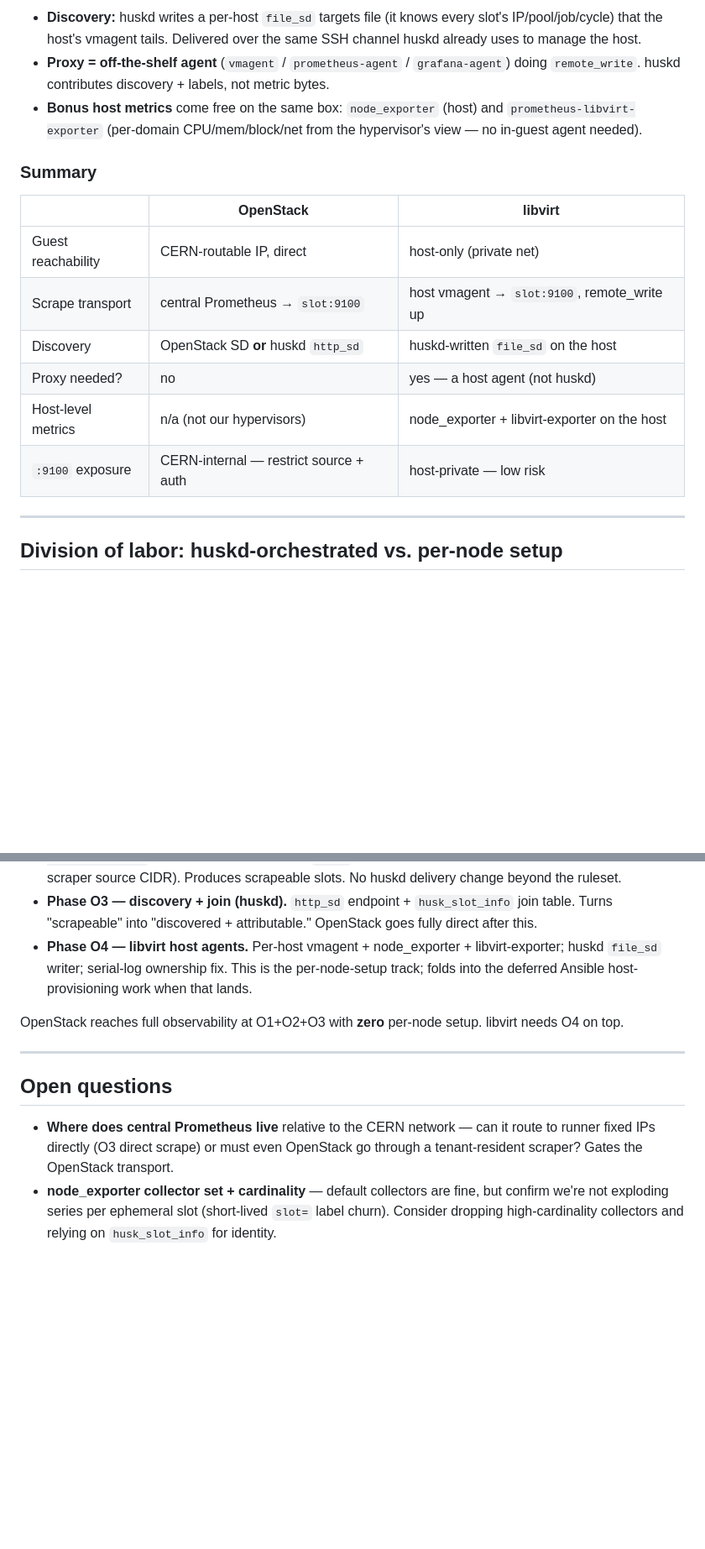
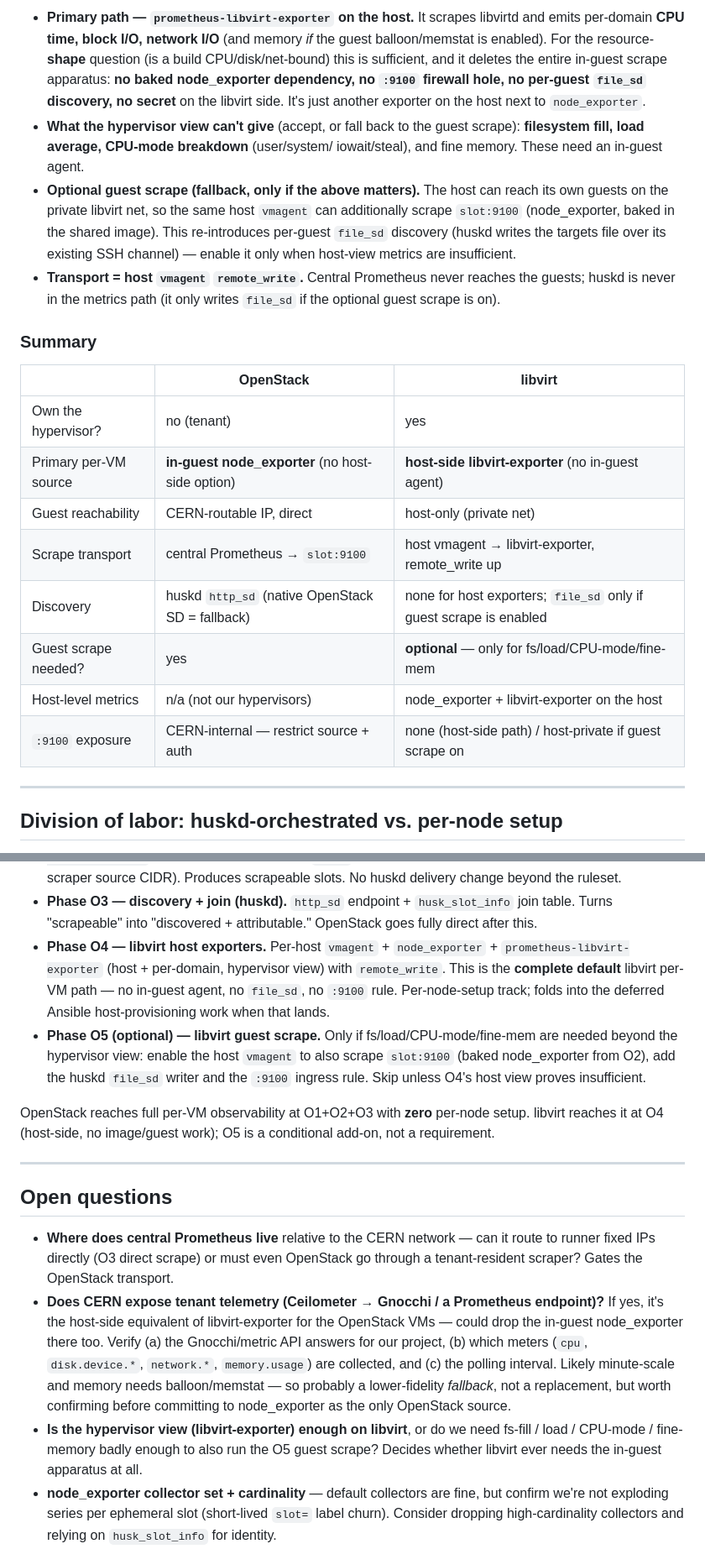
Before and after one commit to acts-project/husk, a Markdown page: observability.md, 2 parts joined by grey strips. Shown at 84% size. GitHub-like rendering; blank space fills up the shorter version.

````diff
--- a/observability.md
+++ b/observability.md
@@ -110,25 +140,37 @@ So proxy **at the host** with a standard agent — never through huskd:
 ```
 
-- **Discovery:** huskd writes a per-host `file_sd` targets file (it knows every
-  slot's IP/pool/job/cycle) that the host's vmagent tails. Delivered over the same
-  SSH channel huskd already uses to manage the host.
-- **Proxy = off-the-shelf agent** (`vmagent` / `prometheus-agent` /
-  `grafana-agent`) doing `remote_write`. huskd contributes discovery + labels, not
-  metric bytes.
-- **Bonus host metrics** come free on the same box: `node_exporter` (host) and
-  `prometheus-libvirt-exporter` (per-domain CPU/mem/block/net from the hypervisor's
-  view — no in-guest agent needed).
+- **Primary path — `prometheus-libvirt-exporter` on the host.** It scrapes libvirtd
+  and emits per-domain **CPU time, block I/O, network I/O** (and memory *if* the
+  guest balloon/memstat is enabled). For the resource-**shape** question (is a build
+  CPU/disk/net-bound) this is sufficient, and it deletes the entire in-guest scrape
+  apparatus: **no baked node_exporter dependency, no `:9100` firewall hole, no
+  per-guest `file_sd` discovery, no secret** on the libvirt side. It's just another
+  exporter on the host next to `node_exporter`.
+- **What the hypervisor view can't give** (accept, or fall back to the guest
+  scrape): **filesystem fill, load average, CPU-mode breakdown** (user/system/
+  iowait/steal), and fine memory. These need an in-guest agent.
+- **Optional guest scrape (fallback, only if the above matters).** The host can
+  reach its own guests on the private libvirt net, so the same host `vmagent` can
+  additionally scrape `slot:9100` (node_exporter, baked in the shared image). This
+  re-introduces per-guest `file_sd` discovery (huskd writes the targets file over
+  its existing SSH channel) — enable it only when host-view metrics are
+  insufficient.
+- **Transport = host `vmagent` `remote_write`.** Central Prometheus never reaches
+  the guests; huskd is never in the metrics path (it only writes `file_sd` if the
+  optional guest scrape is on).
 
 ### Summary
 
 | | OpenStack | libvirt |
 |---|---|---|
+| Own the hypervisor? | no (tenant) | yes |
+| Primary per-VM source | **in-guest node_exporter** (no host-side option) | **host-side libvirt-exporter** (no in-guest agent) |
 | Guest reachability | CERN-routable IP, direct | host-only (private net) |
-| Scrape transport | central Prometheus → `slot:9100` | host vmagent → `slot:9100`, remote_write up |
-| Discovery | OpenStack SD **or** huskd `http_sd` | huskd-written `file_sd` on the host |
-| Proxy needed? | no | yes — a host agent (not huskd) |
+| Scrape transport | central Prometheus → `slot:9100` | host vmagent → libvirt-exporter, remote_write up |
+| Discovery | huskd `http_sd` (native OpenStack SD = fallback) | none for host exporters; `file_sd` only if guest scrape is enabled |
+| Guest scrape needed? | yes | **optional** — only for fs/load/CPU-mode/fine-mem |
 | Host-level metrics | n/a (not our hypervisors) | node_exporter + libvirt-exporter on the host |
-| `:9100` exposure | CERN-internal — restrict source + auth | host-private — low risk |
+| `:9100` exposure | CERN-internal — restrict source + auth | none (host-side path) / host-private if guest scrape on |
 
 -----
 
@@ -288,13 +343,19 @@ Independent tracks; ship in any order.
 - **Phase O3 — discovery + join (huskd).** `http_sd` endpoint + `husk_slot_info`
   join table. Turns "scrapeable" into "discovered + attributable." OpenStack goes
   fully direct after this.
-- **Phase O4 — libvirt host agents.** Per-host vmagent + node_exporter +
-  libvirt-exporter; huskd `file_sd` writer; serial-log ownership fix. This is the
-  per-node-setup track; folds into the deferred Ansible host-provisioning work when
-  that lands.
+- **Phase O4 — libvirt host exporters.** Per-host `vmagent` + `node_exporter` +
+  `prometheus-libvirt-exporter` (host + per-domain, hypervisor view) with
+  `remote_write`. This is the **complete default** libvirt per-VM path — no in-guest
+  agent, no `file_sd`, no `:9100` rule. Per-node-setup track; folds into the
+  deferred Ansible host-provisioning work when that lands.
+- **Phase O5 (optional) — libvirt guest scrape.** Only if fs/load/CPU-mode/fine-mem
+  are needed beyond the hypervisor view: enable the host `vmagent` to also scrape
+  `slot:9100` (baked node_exporter from O2), add the huskd `file_sd` writer and the
+  `:9100` ingress rule. Skip unless O4's host view proves insufficient.
 
-OpenStack reaches full observability at O1+O2+O3 with **zero** per-node setup.
-libvirt needs O4 on top.
+OpenStack reaches full per-VM observability at O1+O2+O3 with **zero** per-node
+setup. libvirt reaches it at O4 (host-side, no image/guest work); O5 is a
+conditional add-on, not a requirement.
 
 -----
 
@@ -303,6 +364,17 @@ libvirt needs O4 on top.
 - **Where does central Prometheus live** relative to the CERN network — can it
   route to runner fixed IPs directly (O3 direct scrape) or must even OpenStack go
   through a tenant-resident scraper? Gates the OpenStack transport.
+- **Does CERN expose tenant telemetry (Ceilometer → Gnocchi / a Prometheus
+  endpoint)?** If yes, it's the host-side equivalent of libvirt-exporter for the
+  OpenStack VMs — could drop the in-guest node_exporter there too. Verify (a) the
+  Gnocchi/metric API answers for our project, (b) which meters (`cpu`,
+  `disk.device.*`, `network.*`, `memory.usage`) are collected, and (c) the polling
+  interval. Likely minute-scale and memory needs balloon/memstat — so probably a
+  lower-fidelity *fallback*, not a replacement, but worth confirming before
+  committing to node_exporter as the only OpenStack source.
+- **Is the hypervisor view (libvirt-exporter) enough on libvirt**, or do we need
+  fs-fill / load / CPU-mode / fine-memory badly enough to also run the O5 guest
+  scrape? Decides whether libvirt ever needs the in-guest apparatus at all.
 - **node_exporter collector set + cardinality** — default collectors are fine, but
   confirm we're not exploding series per ephemeral slot (short-lived `slot=` label
   churn). Consider dropping high-cardinality collectors and relying on
````
Also changed, not shown: other parts of observability.md (+72 -29 lines).
